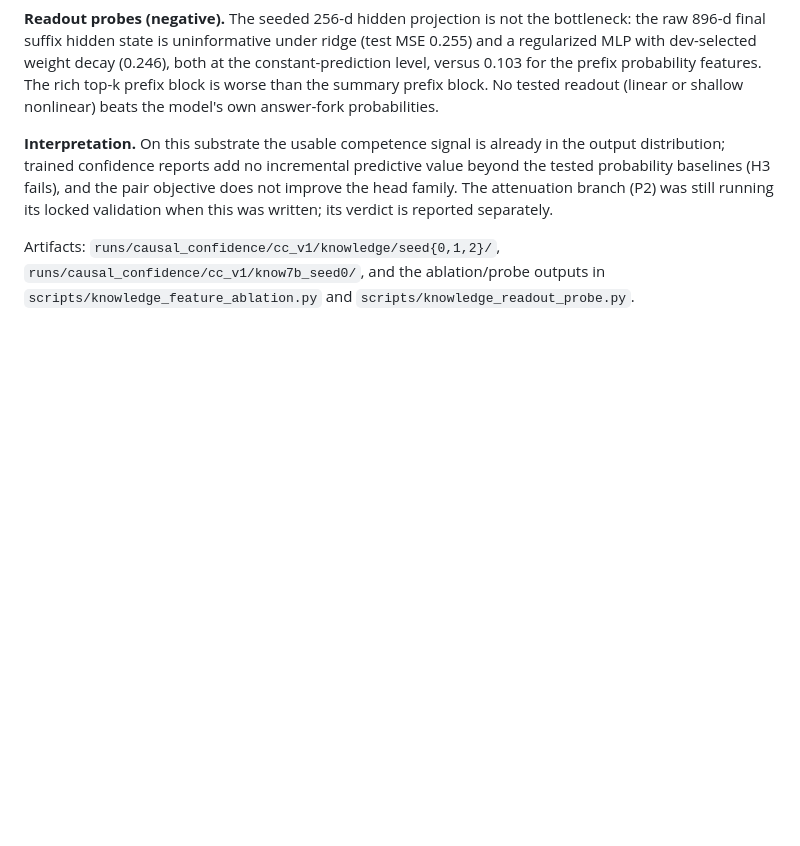
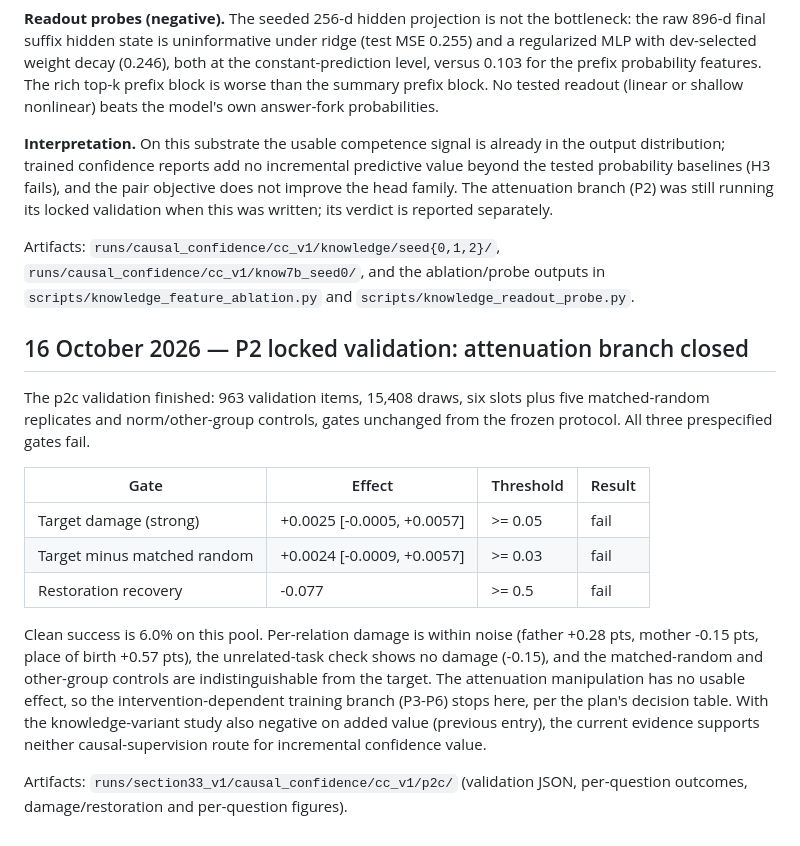
Before and after one commit to k-keshav-k/probe_conf, a Markdown page: EXPERIMENTS.md, the part around the change. Rendered like a GitHub page; blank space fills up the shorter version.

Commit message:
docs: P2 locked validation fails; attenuation branch closed

```diff
--- a/EXPERIMENTS.md
+++ b/EXPERIMENTS.md
@@ -174,3 +174,28 @@ Artifacts: `runs/causal_confidence/cc_v1/knowledge/seed{0,1,2}/`,
 `runs/causal_confidence/cc_v1/know7b_seed0/`, and the ablation/probe outputs
 in `scripts/knowledge_feature_ablation.py` and
 `scripts/knowledge_readout_probe.py`.
+
+## 16 October 2026 — P2 locked validation: attenuation branch closed
+
+The p2c validation finished: 963 validation items, 15,408 draws, six slots
+plus five matched-random replicates and norm/other-group controls, gates
+unchanged from the frozen protocol. All three prespecified gates fail.
+
+| Gate | Effect | Threshold | Result |
+| --- | --- | --- | --- |
+| Target damage (strong) | +0.0025 [-0.0005, +0.0057] | >= 0.05 | fail |
+| Target minus matched random | +0.0024 [-0.0009, +0.0057] | >= 0.03 | fail |
+| Restoration recovery | -0.077 | >= 0.5 | fail |
+
+Clean success is 6.0% on this pool. Per-relation damage is within noise
+(father +0.28 pts, mother -0.15 pts, place of birth +0.57 pts), the
+unrelated-task check shows no damage (-0.15), and the matched-random and
+other-group controls are indistinguishable from the target. The attenuation
+manipulation has no usable effect, so the intervention-dependent training
+branch (P3-P6) stops here, per the plan's decision table. With the
+knowledge-variant study also negative on added value (previous entry), the
+current evidence supports neither causal-supervision route for incremental
+confidence value.
+
+Artifacts: `runs/section33_v1/causal_confidence/cc_v1/p2c/` (validation JSON,
+per-question outcomes, damage/restoration and per-question figures).
```
